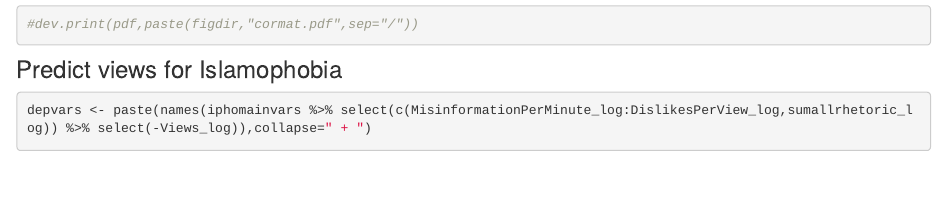
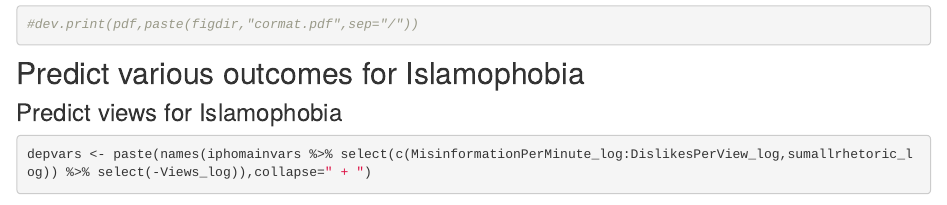
Before and after one commit to StephanLewandowsky/MuhsinPhase1, an R Markdown document (analysis/youtube.Rmd): the page in a window 1100 px wide, from 2250 px down. Rendered offline with R 4.5, knitr and Pandoc, with nearby package versions; drawn as R Markdown's standard HTML page in place of the format the file asks for; some code elsewhere in the file could not run offline.

Commit message:
wflow_publish(c("analysis/index.Rmd", "analysis/youtube.Rmd"))

````diff
--- a/analysis/youtube.Rmd
+++ b/analysis/youtube.Rmd
@@ -84,6 +84,7 @@ corrplot.mixed(RM, lower.col = "black", number.cex = 1.2,insig = "blank",
 
 
 ```
+## Predict various outcomes for Islamophobia
 
 ### Predict views for Islamophobia
 ```{r regphobviews, echo=TRUE, warning=FALSE, message=FALSE}
````
